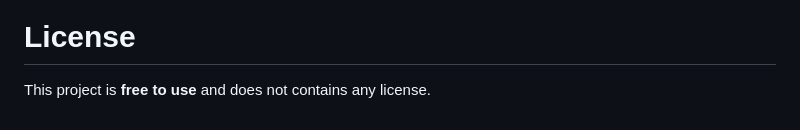
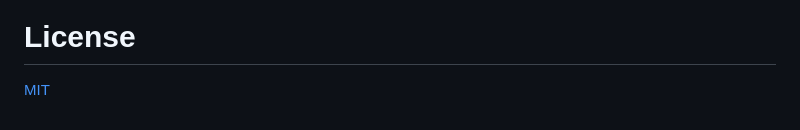
Before and after one commit to Slmmaula/personal-web, a Markdown page: README.md, the part around the change. Drawn GitHub-style.

```diff
--- a/README.md
+++ b/README.md
@@ -108,4 +108,4 @@ If you want to contact with me you can reach me at [Instagram](https://www.insta
 
 # License
 
-This project is **free to use** and does not contains any license.
+[MIT](LICENSE.txt)
```
